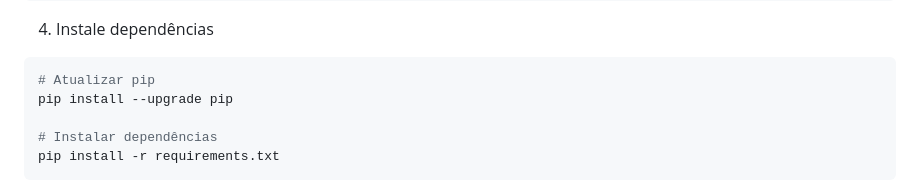
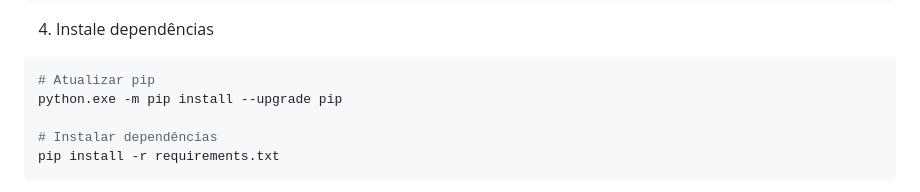
Before and after one commit to FrankliinAlves/django-tenants, a Markdown page: README.md, the part around the change. GitHub-like rendering.

Commit message:
fix: Atualizar comando de instalação do pip

````diff
--- a/README.md
+++ b/README.md
@@ -79,7 +79,7 @@ source venv/bin/activate
 4. Instale dependências
 ```bash
 # Atualizar pip
-pip install --upgrade pip
+python.exe -m pip install --upgrade pip
 
 # Instalar dependências
 pip install -r requirements.txt
````
